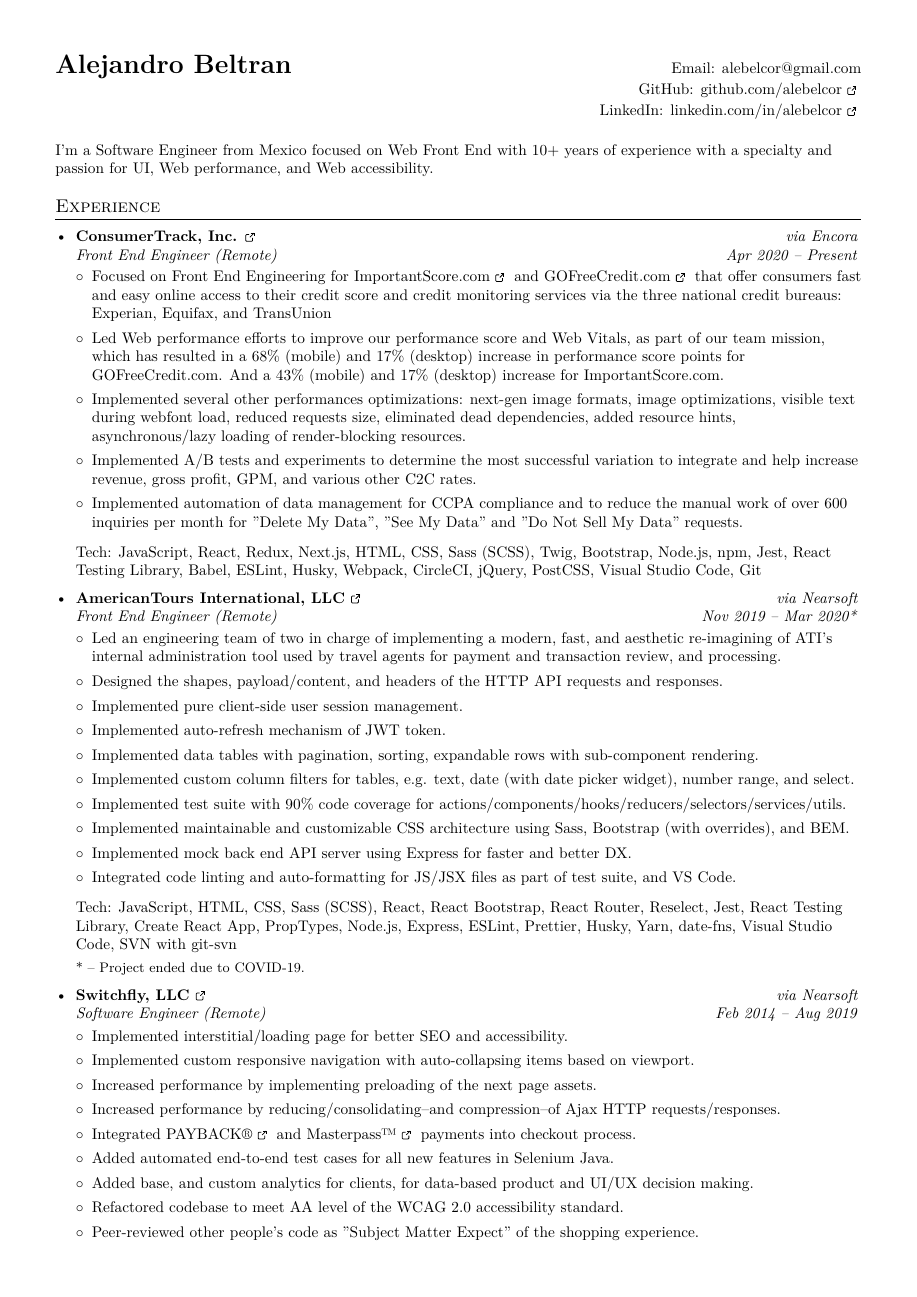
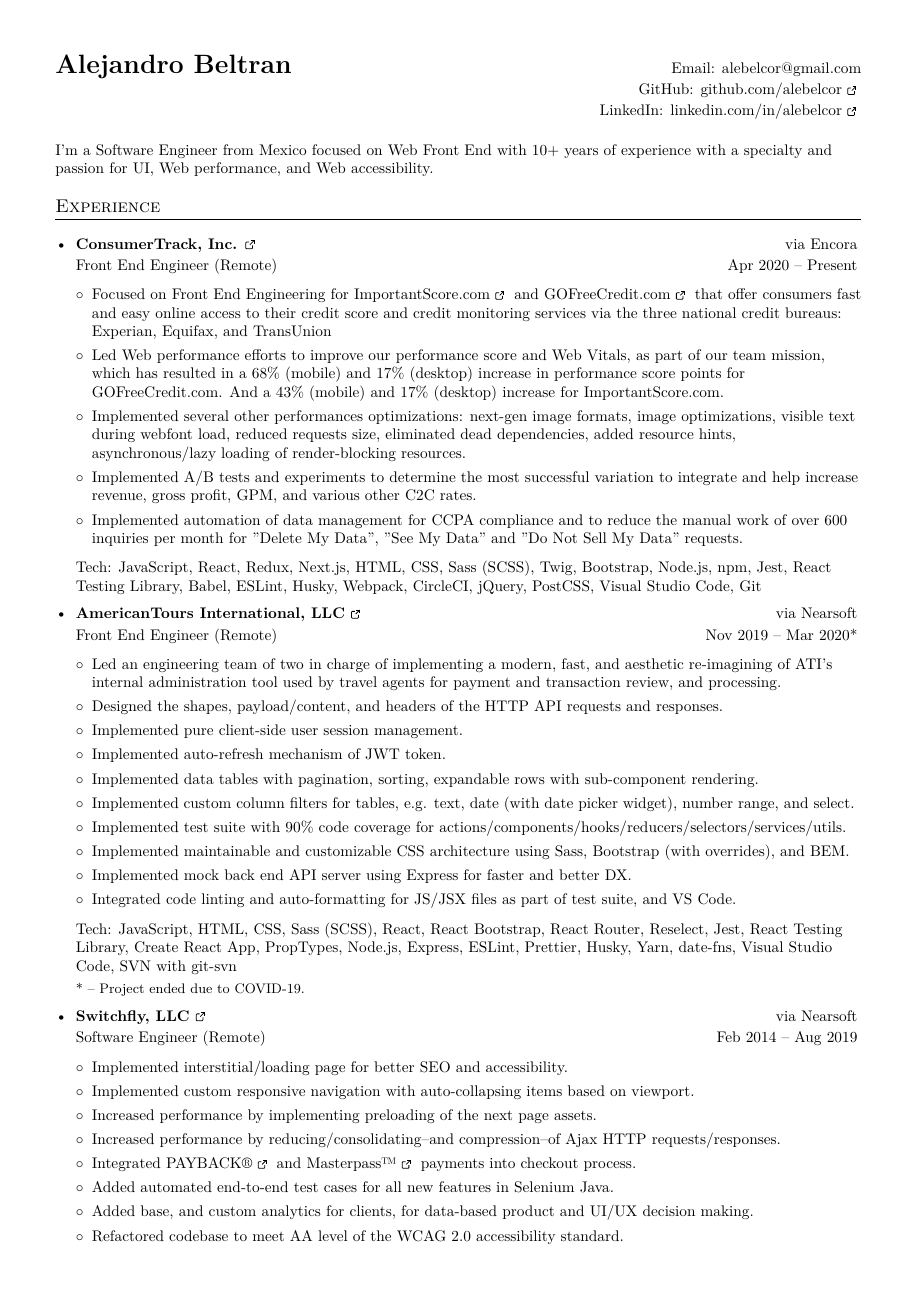
Before and after one commit to nivekhah/resume.tex, a LaTeX CV (resume.tex): page 1 of 2. Compiled offline with XeLaTeX.

Commit message:
style: Fix style

```diff
--- a/resume.tex
+++ b/resume.tex
@@ -44,7 +44,7 @@
 % Sections formatting
 \titleformat{\section}{
   \vspace{-5pt}\scshape\raggedright\large
-}{}{0em}{}[\color{black}\titlerule\vspace{-5pt}]
+}{}{0em}{}[\color{black}\titlerule]
 
 % ==========================================================================
 % Custom commands
@@ -59,18 +59,18 @@
 \newcommand{\resumeSubheading}[4]{
   \item
     \begin{tabular*}{0.97\textwidth}[t]{l@{\extracolsep{\fill}}r}
-      \textbf{#1} & \textit{\small{#2}}\\
-      \textit{\small{#3}} & \textit{\small{#4}}\\
-    \end{tabular*}\vspace{-5pt}
+      \textbf{#1} & \small{#2}\vspace{2pt}\\
+      \small{#3} & \small{#4}\\
+    \end{tabular*}
 }
 
 \newcommand{\resumeSubSubheading}[2]{
   \begin{tabular*}{0.97\textwidth}{l@{\extracolsep{\fill}}r}
-    \textit{\small{#1}} & \textit{\small{#2}}
+    \small{#1} & \small{#2}
   \end{tabular*}
 }
 
-\newcommand{\resumeSubItem}[2]{\resumeItem{#1}{#2}\vspace{-4pt}}
+\newcommand{\resumeSubItem}[2]{\resumeItem{#1}{#2}}
 
 \renewcommand{\labelitemii}{$\circ$}
 
```
Also changed, not shown: resume.tex (5 more changed lines).
